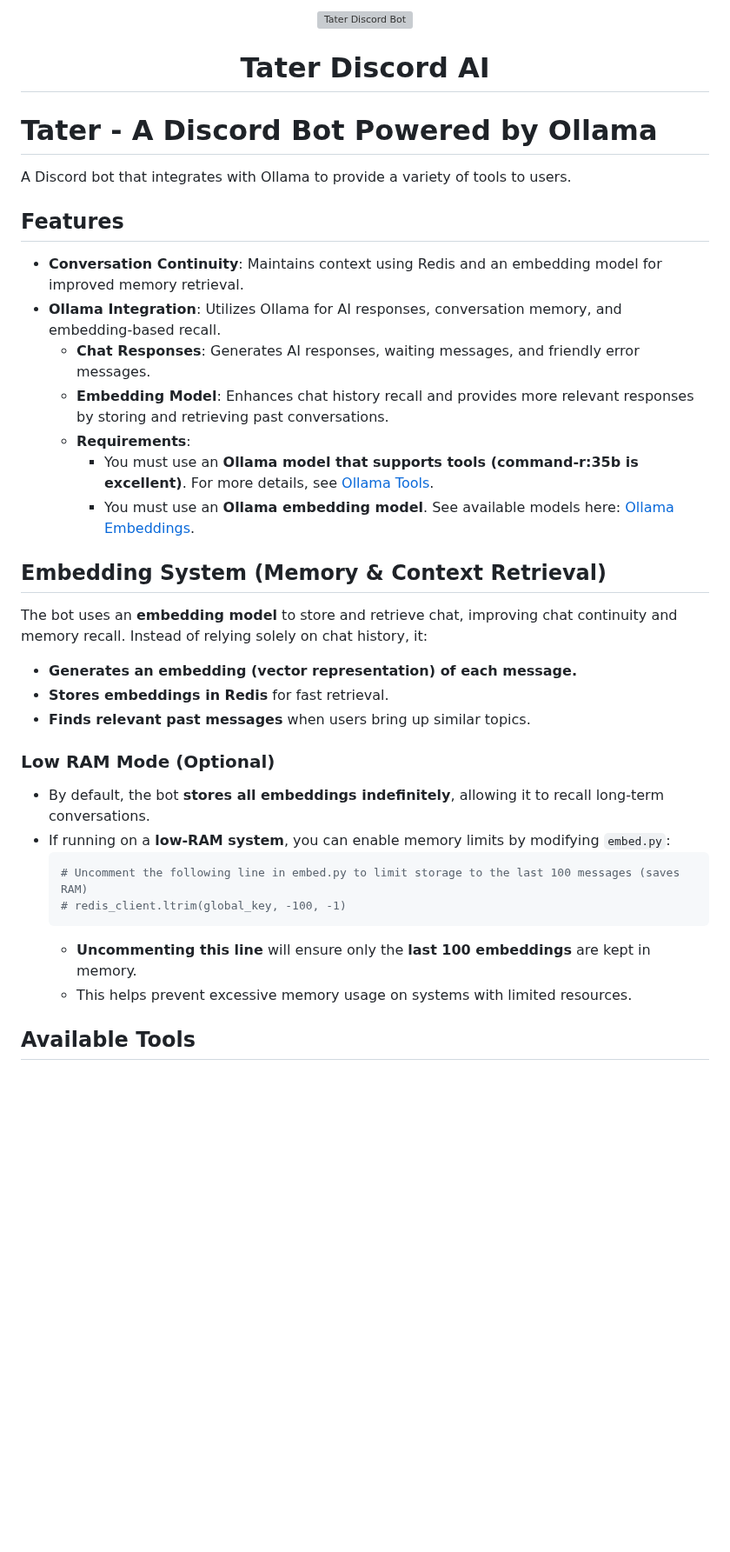
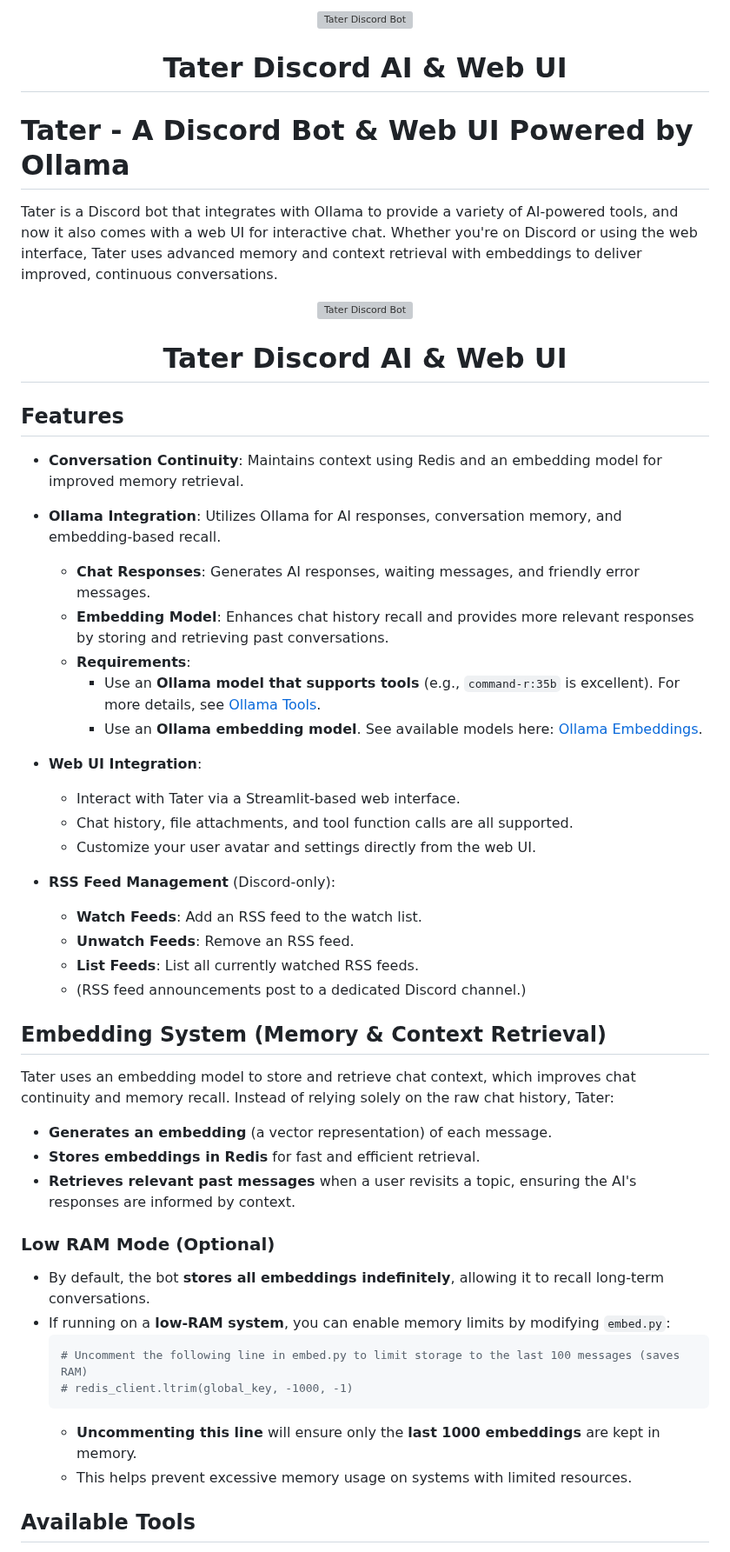
Before and after one commit to TaterTotterson/Tater, a Markdown page: README.md, the part around one of its changes. Shown at 87% size. GitHub-like rendering; blank space fills up the shorter version; grey boxes are pictures that could not be loaded.

````diff
--- a/README.md
+++ b/README.md
@@ -1,8 +1,17 @@
-<div align="center"> <img src="https://raw.githubusercontent.com/MasterPhooey/Tater-Discord-AI/refs/heads/main/tater.png" alt="Tater Discord Bot" width="200"/> <h1>Tater Discord AI</h1> </div>
+<div align="center">
+  <img src="https://raw.githubusercontent.com/MasterPhooey/Tater-Discord-WebUI/refs/heads/main/images/tater.png" alt="Tater Discord Bot" width="200"/>
+  <h1>Tater Discord AI & Web UI</h1>
+</div>
 
-# Tater - A Discord Bot Powered by Ollama
+# Tater - A Discord Bot & Web UI Powered by Ollama
 
-A Discord bot that integrates with Ollama to provide a variety of tools to users.
+Tater is a Discord bot that integrates with Ollama to provide a variety of AI-powered tools, and now it also comes with a web UI for interactive chat. Whether you're on Discord or using the web interface, Tater uses advanced memory and context retrieval with embeddings to deliver improved, continuous conversations.
+
+<div align="center">
+  <img src="https://raw.githubusercontent.com/MasterPhooey/Tater-Discord-WebUI/refs/heads/main/images/webui.png" alt="Tater Discord Bot" width="200"/>
+  <h1>Tater Discord AI & Web UI</h1>
+</div>
+
 
 ## Features
 
@@ -11,24 +20,36 @@ A Discord bot that integrates with Ollama to provide a variety of tools to users
   - **Chat Responses**: Generates AI responses, waiting messages, and friendly error messages.
   - **Embedding Model**: Enhances chat history recall and provides more relevant responses by storing and retrieving past conversations.
   - **Requirements**:
-    - You must use an **Ollama model that supports tools (command-r:35b is excellent)**. For more details, see [Ollama Tools](https://ollama.com/search?c=tools).
-    - You must use an **Ollama embedding model**. See available models here: [Ollama Embeddings](https://ollama.com/search?c=embedding).
+    - Use an **Ollama model that supports tools** (e.g., `command-r:35b` is excellent). For more details, see [Ollama Tools](https://ollama.com/search?c=tools).
+    - Use an **Ollama embedding model**. See available models here: [Ollama Embeddings](https://ollama.com/search?c=embedding).
+
+- **Web UI Integration**:
+  - Interact with Tater via a Streamlit-based web interface.
+  - Chat history, file attachments, and tool function calls are all supported.
+  - Customize your user avatar and settings directly from the web UI.
+
+- **RSS Feed Management** (Discord-only):
+  - **Watch Feeds**: Add an RSS feed to the watch list.
+  - **Unwatch Feeds**: Remove an RSS feed.
+  - **List Feeds**: List all currently watched RSS feeds.
+  - (RSS feed announcements post to a dedicated Discord channel.)
 
 ## Embedding System (Memory & Context Retrieval)
 
-The bot uses an **embedding model** to store and retrieve chat, improving chat continuity and memory recall. Instead of relying solely on chat history, it:
-- **Generates an embedding (vector representation) of each message.**
-- **Stores embeddings in Redis** for fast retrieval.
-- **Finds relevant past messages** when users bring up similar topics.
+Tater uses an embedding model to store and retrieve chat context, which improves chat continuity and memory recall. Instead of relying solely on the raw chat history, Tater:
+
+- **Generates an embedding** (a vector representation) of each message.
+- **Stores embeddings in Redis** for fast and efficient retrieval.
+- **Retrieves relevant past messages** when a user revisits a topic, ensuring the AI's responses are informed by context.
 
 ### **Low RAM Mode (Optional)**
 - By default, the bot **stores all embeddings indefinitely**, allowing it to recall long-term conversations.
 - If running on a **low-RAM system**, you can enable memory limits by modifying `embed.py`:
   ```python
   # Uncomment the following line in embed.py to limit storage to the last 100 messages (saves RAM)
-  # redis_client.ltrim(global_key, -100, -1)
+  # redis_client.ltrim(global_key, -1000, -1)
   ```
-  - **Uncommenting this line** will ensure only the **last 100 embeddings** are kept in memory.
+  - **Uncommenting this line** will ensure only the **last 1000 embeddings** are kept in memory.
   - This helps prevent excessive memory usage on systems with limited resources.
 
 ## Available Tools
````
Also changed, not shown: other parts of README.md (+9 -9 lines).
